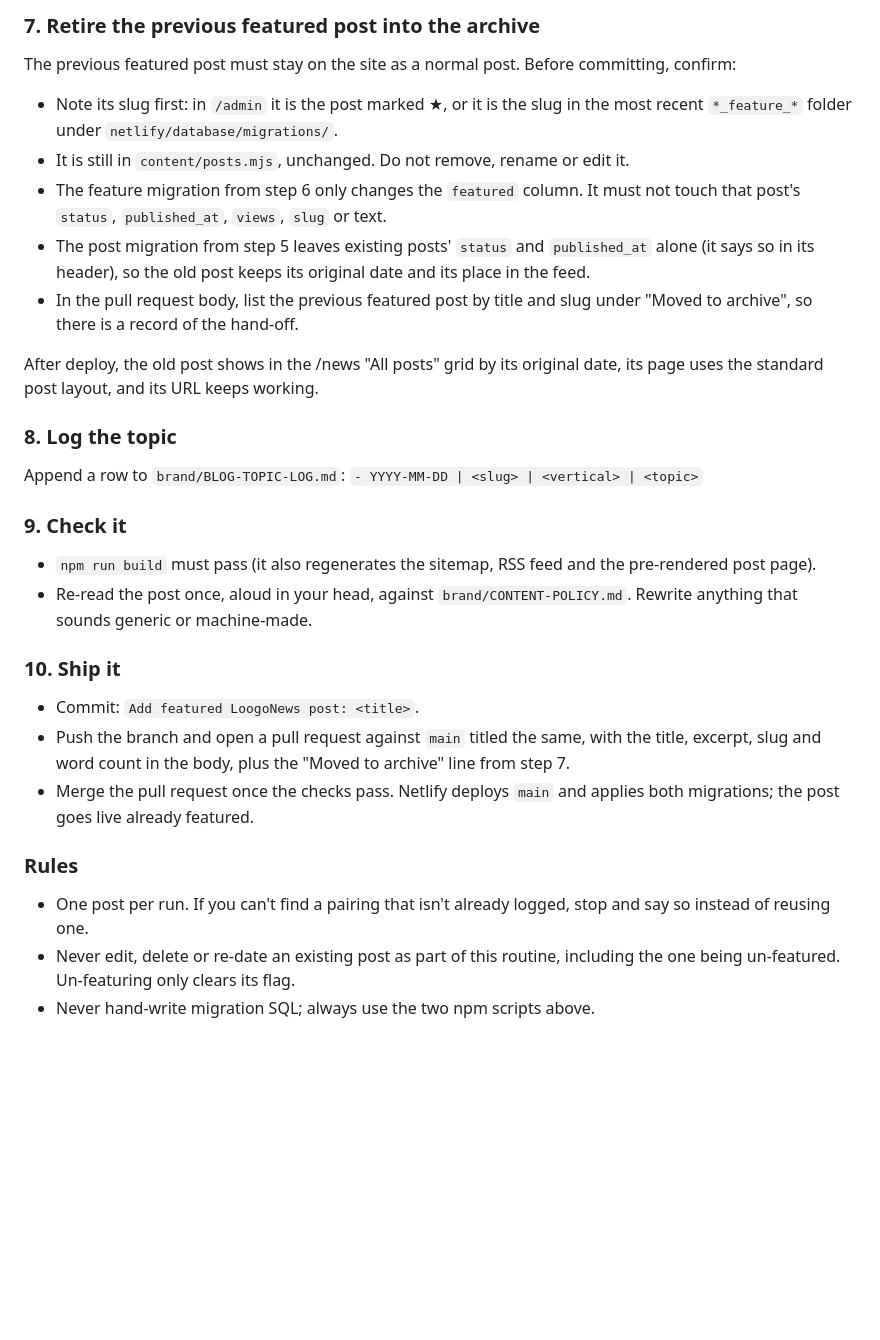
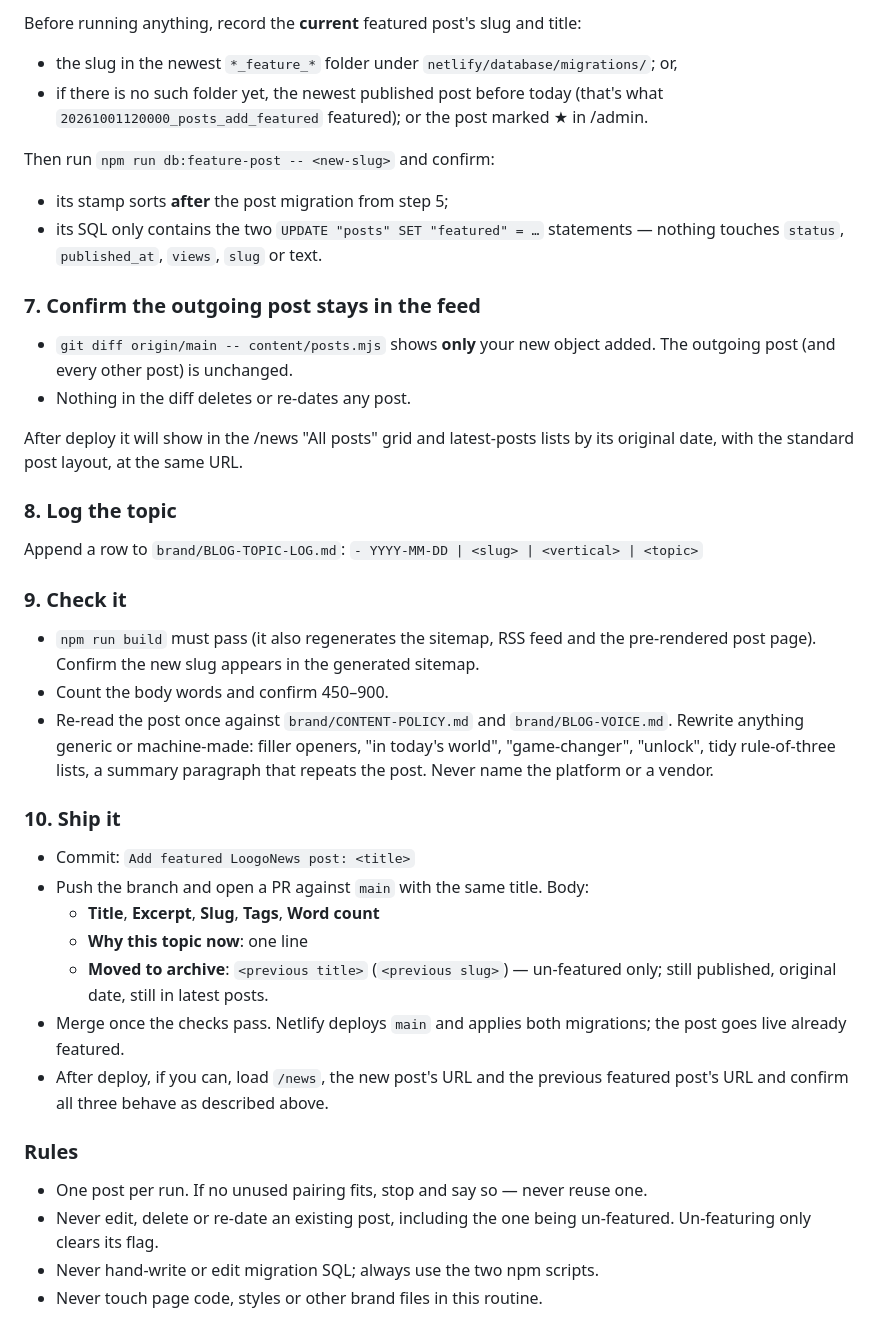
Before and after one commit to jselvalugo/LoogoLabs-Official-Website, a Markdown page: brand/FEATURED-POST-ROUTINE.md, the part around one of its changes. Drawn GitHub-style; blank space fills up the shorter version.

```diff
--- a/brand/FEATURED-POST-ROUTINE.md
+++ b/brand/FEATURED-POST-ROUTINE.md
@@ -88,42 +102,59 @@ featured.
 
-### 7. Retire the previous featured post into the archive
-The previous featured post must stay on the site as a normal post. Before
-committing, confirm:
-- Note its slug first: in `/admin` it is the post marked ★, or it is the slug
-  in the most recent `*_feature_*` folder under `netlify/database/migrations/`.
-- It is still in `content/posts.mjs`, unchanged. Do not remove, rename or edit it.
-- The feature migration from step 6 only changes the `featured` column. It must
-  not touch that post's `status`, `published_at`, `views`, `slug` or text.
-- The post migration from step 5 leaves existing posts' `status` and
-  `published_at` alone (it says so in its header), so the old post keeps its
-  original date and its place in the feed.
-- In the pull request body, list the previous featured post by title and slug
-  under "Moved to archive", so there is a record of the hand-off.
+Before running anything, record the **current** featured post's slug and title:
 
-After deploy, the old post shows in the /news "All posts" grid by its original
-date, its page uses the standard post layout, and its URL keeps working.
+- the slug in the newest `*_feature_*` folder under `netlify/database/migrations/`; or,
+- if there is no such folder yet, the newest published post before today
+  (that's what `20261001120000_posts_add_featured` featured); or the post
+  marked ★ in /admin.
+
+Then run `npm run db:feature-post -- <new-slug>` and confirm:
+
+- its stamp sorts **after** the post migration from step 5;
+- its SQL only contains the two `UPDATE "posts" SET "featured" = …` statements —
+  nothing touches `status`, `published_at`, `views`, `slug` or text.
+
+### 7. Confirm the outgoing post stays in the feed
+
+- `git diff origin/main -- content/posts.mjs` shows **only** your new object
+  added. The outgoing post (and every other post) is unchanged.
+- Nothing in the diff deletes or re-dates any post.
+
+After deploy it will show in the /news "All posts" grid and latest-posts lists
+by its original date, with the standard post layout, at the same URL.
 
 ### 8. Log the topic
+
 Append a row to `brand/BLOG-TOPIC-LOG.md`:
 `- YYYY-MM-DD | <slug> | <vertical> | <topic>`
 
 ### 9. Check it
+
 - `npm run build` must pass (it also regenerates the sitemap, RSS feed and the
-  pre-rendered post page).
-- Re-read the post once, aloud in your head, against `brand/CONTENT-POLICY.md`.
-  Rewrite anything that sounds generic or machine-made.
+  pre-rendered post page). Confirm the new slug appears in the generated sitemap.
+- Count the body words and confirm 450–900.
+- Re-read the post once against `brand/CONTENT-POLICY.md` and
+  `brand/BLOG-VOICE.md`. Rewrite anything generic or machine-made: filler
+  openers, "in today's world", "game-changer", "unlock", tidy rule-of-three
+  lists, a summary paragraph that repeats the post. Never name the platform or
+  a vendor.
 
 ### 10. Ship it
-- Commit: `Add featured LoogoNews post: <title>`.
-- Push the branch and open a pull request against `main` titled the same, with
-  the title, excerpt, slug and word count in the body, plus the
-  "Moved to archive" line from step 7.
-- Merge the pull request once the checks pass. Netlify deploys `main` and
-  applies both migrations; the post goes live already featured.
+
+- Commit: `Add featured LoogoNews post: <title>`
+- Push the branch and open a PR against `main` with the same title. Body:
+  - **Title**, **Excerpt**, **Slug**, **Tags**, **Word count**
+  - **Why this topic now**: one line
+  - **Moved to archive**: `<previous title>` (`<previous slug>`) — un-featured
+    only; still published, original date, still in latest posts.
+- Merge once the checks pass. Netlify deploys `main` and applies both
+  migrations; the post goes live already featured.
+- After deploy, if you can, load `/news`, the new post's URL and the previous
+  featured post's URL and confirm all three behave as described above.
 
 ### Rules
-- One post per run. If you can't find a pairing that isn't already logged,
-  stop and say so instead of reusing one.
-- Never edit, delete or re-date an existing post as part of this routine,
-  including the one being un-featured. Un-featuring only clears its flag.
-- Never hand-write migration SQL; always use the two npm scripts above.
+
+- One post per run. If no unused pairing fits, stop and say so — never reuse one.
+- Never edit, delete or re-date an existing post, including the one being
+  un-featured. Un-featuring only clears its flag.
+- Never hand-write or edit migration SQL; always use the two npm scripts.
+- Never touch page code, styles or other brand files in this routine.
```
Also changed, not shown: other parts of brand/FEATURED-POST-ROUTINE.md (+56 -42 lines).
